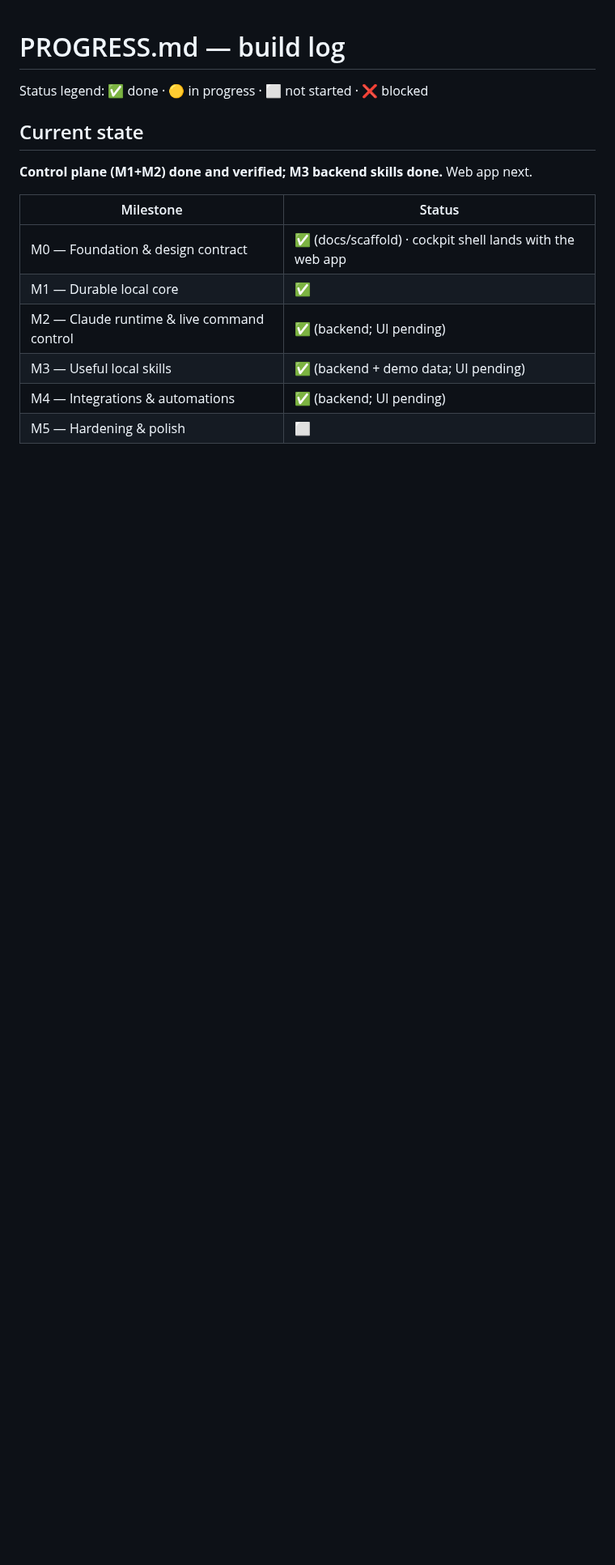
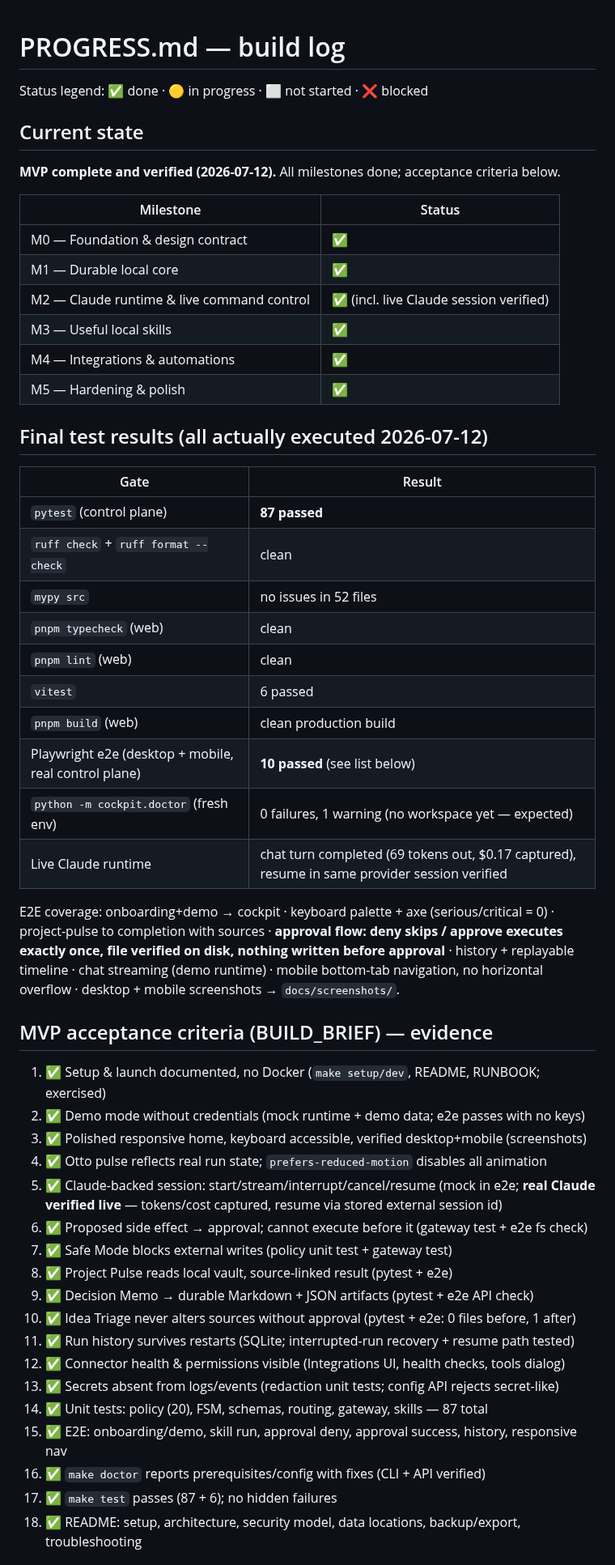
Before and after one commit to tkfriedrich-beep/Claude, a Markdown page: PROGRESS.md, the part around one of its changes. Shown at 81% size. GitHub-like rendering; blank space fills up the shorter version.

```diff
--- a/PROGRESS.md
+++ b/PROGRESS.md
@@ -4,13 +4,57 @@ Status legend: ✅ done · 🟡 in progress · ⬜ not started · ❌ blocked
 
 ## Current state
 
-**Control plane (M1+M2) done and verified; M3 backend skills done.** Web app next.
+**MVP complete and verified (2026-07-12).** All milestones done; acceptance criteria below.
 
 | Milestone | Status |
 | --- | --- |
-| M0 — Foundation & design contract | ✅ (docs/scaffold) · cockpit shell lands with the web app |
+| M0 — Foundation & design contract | ✅ |
 | M1 — Durable local core | ✅ |
-| M2 — Claude runtime & live command control | ✅ (backend; UI pending) |
-| M3 — Useful local skills | ✅ (backend + demo data; UI pending) |
-| M4 — Integrations & automations | ✅ (backend; UI pending) |
-| M5 — Hardening & polish | ⬜ |
+| M2 — Claude runtime & live command control | ✅ (incl. live Claude session verified) |
+| M3 — Useful local skills | ✅ |
+| M4 — Integrations & automations | ✅ |
+| M5 — Hardening & polish | ✅ |
+
+## Final test results (all actually executed 2026-07-12)
+
+| Gate | Result |
+| --- | --- |
+| `pytest` (control plane) | **87 passed** |
+| `ruff check` + `ruff format --check` | clean |
+| `mypy src` | no issues in 52 files |
+| `pnpm typecheck` (web) | clean |
+| `pnpm lint` (web) | clean |
+| `vitest` | 6 passed |
+| `pnpm build` (web) | clean production build |
+| Playwright e2e (desktop + mobile, real control plane) | **10 passed** (see list below) |
+| `python -m cockpit.doctor` (fresh env) | 0 failures, 1 warning (no workspace yet — expected) |
+| Live Claude runtime | chat turn completed (69 tokens out, $0.17 captured), resume in same provider session verified |
+
+E2E coverage: onboarding+demo → cockpit · keyboard palette + axe (serious/critical = 0) ·
+project-pulse to completion with sources · **approval flow: deny skips / approve executes
+exactly once, file verified on disk, nothing written before approval** · history + replayable
+timeline · chat streaming (demo runtime) · mobile bottom-tab navigation, no horizontal
+overflow · desktop + mobile screenshots → `docs/screenshots/`.
+
+## MVP acceptance criteria (BUILD_BRIEF) — evidence
+
+1. ✅ Setup & launch documented, no Docker (`make setup/dev`, README, RUNBOOK; exercised)
+2. ✅ Demo mode without credentials (mock runtime + demo data; e2e passes with no keys)
+3. ✅ Polished responsive home, keyboard accessible, verified desktop+mobile (screenshots)
+4. ✅ Otto pulse reflects real run state; `prefers-reduced-motion` disables all animation
+5. ✅ Claude-backed session: start/stream/interrupt/cancel/resume (mock in e2e; **real Claude
+      verified live** — tokens/cost captured, resume via stored external session id)
+6. ✅ Proposed side effect → approval; cannot execute before it (gateway test + e2e fs check)
+7. ✅ Safe Mode blocks external writes (policy unit test + gateway test)
+8. ✅ Project Pulse reads local vault, source-linked result (pytest + e2e)
+9. ✅ Decision Memo → durable Markdown + JSON artifacts (pytest + e2e API check)
+10. ✅ Idea Triage never alters sources without approval (pytest + e2e: 0 files before, 1 after)
+11. ✅ Run history survives restarts (SQLite; interrupted-run recovery + resume path tested)
+12. ✅ Connector health & permissions visible (Integrations UI, health checks, tools dialog)
+13. ✅ Secrets absent from logs/events (redaction unit tests; config API rejects secret-like)
+14. ✅ Unit tests: policy (20), FSM, schemas, routing, gateway, skills — 87 total
+15. ✅ E2E: onboarding/demo, skill run, approval deny, approval success, history, responsive nav
+16. ✅ `make doctor` reports prerequisites/config with fixes (CLI + API verified)
+17. ✅ `make test` passes (87 + 6); no hidden failures
+18. ✅ README: setup, architecture, security model, data locations, backup/export, troubleshooting
+
```
Also changed, not shown: other parts of PROGRESS.md (+21 -1 lines), README.md (+7 -0 lines), docs/screenshots/approvals-desktop.png (added), docs/screenshots/approvals-mobile.png (added), docs/screenshots/history-desktop.png (added), docs/screenshots/home-desktop.png (added), docs/screenshots/home-mobile.png (added), 10 other files.
